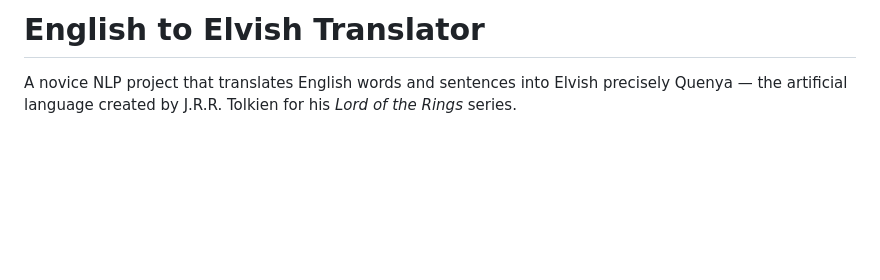
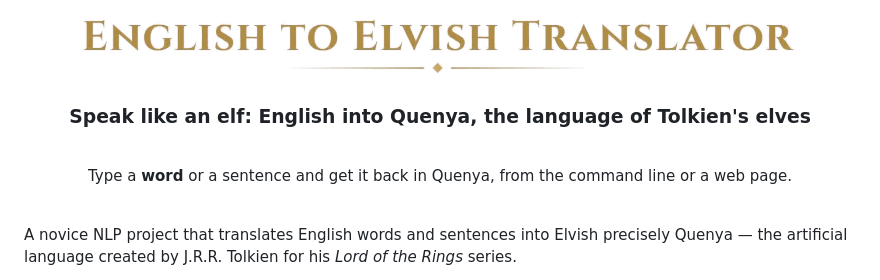
Before and after one commit to majkab8/ELF-language-translator, a Markdown page: README.md, the part around one of its changes. GitHub-like rendering; pictures changed too: docs/header.png (added); blank space fills up the shorter version.

Commit message:
Refresh README with branded visuals
Add a header image and section dividers, and update README headings and intro text.

```diff
--- a/README.md
+++ b/README.md
@@ -1,4 +1,14 @@
-# English to Elvish Translator
+<p align="center">
+  <img src="docs/header.png" width="720" alt="English to Elvish Translator">
+</p>
+
+<h3 align="center">Speak like an elf: English into Quenya, the language of Tolkien's elves</h3>
+
+<p align="center">
+  <br>
+  Type a <b>word</b> or a sentence and get it back in Quenya, from the command line or a web page.
+  <br><br>
+</p>
 
 A novice NLP project that translates English words and sentences into Elvish precisely Quenya — the artificial
 language created by J.R.R. Tolkien for his *Lord of the Rings* series.
```
Also changed, not shown: other parts of README.md (+17 -8 lines), 1 other file.
